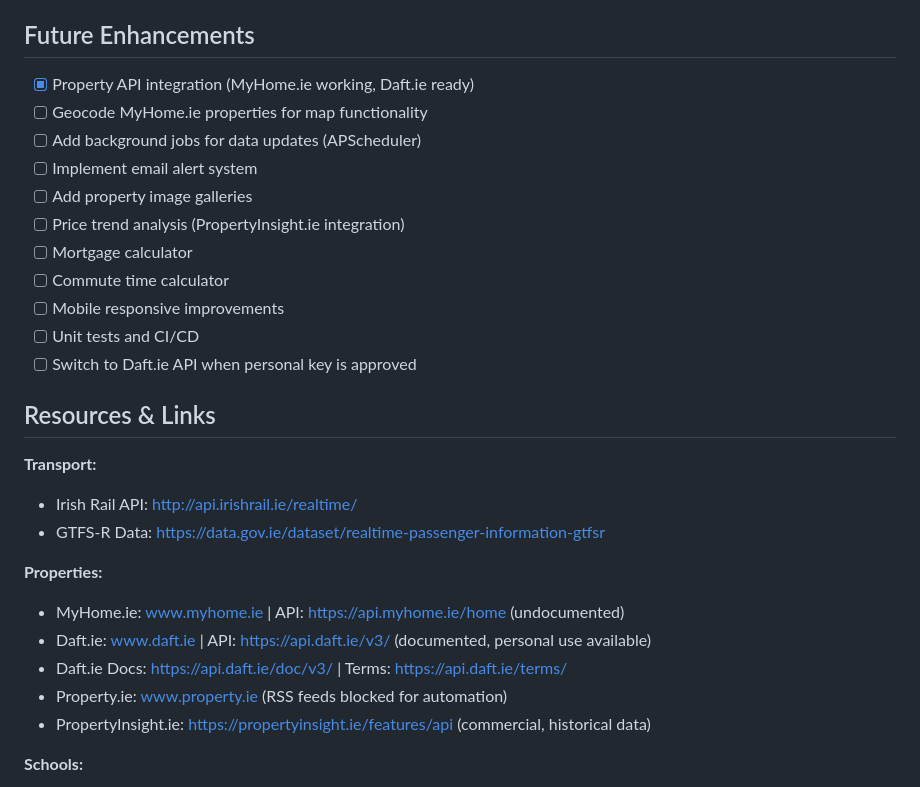
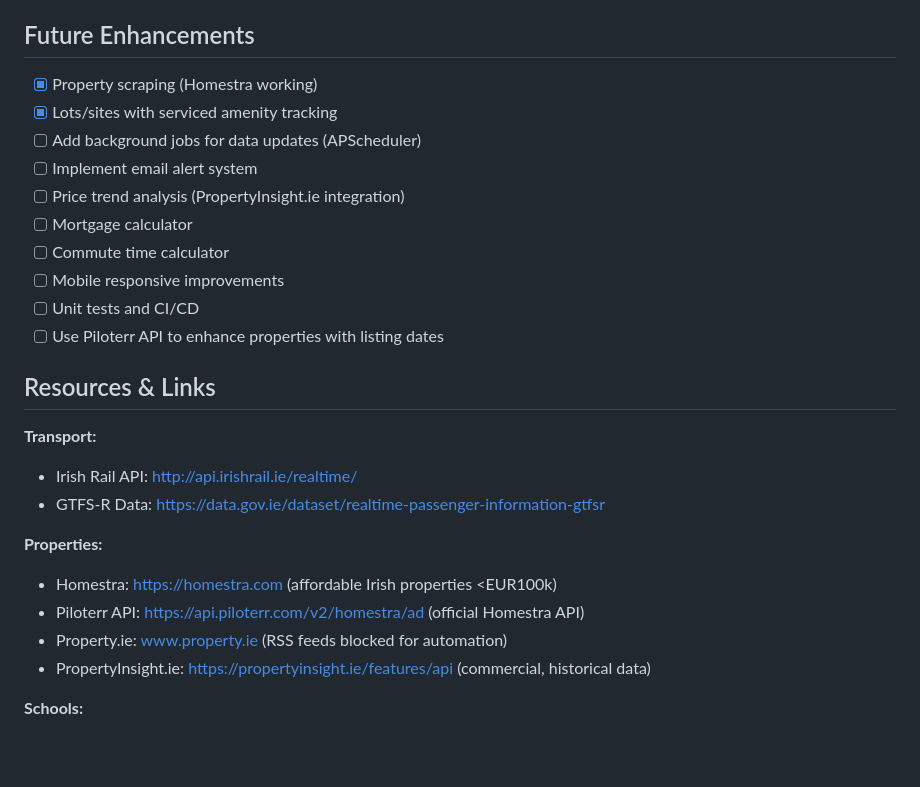
Before and after one commit to ddeveloper72/find-me-a-home, a Markdown page: .github/instructions/copilot-instructions.md, the part around one of its changes. GitHub-like rendering; blank space fills up the shorter version.

```diff
--- a/.github/instructions/copilot-instructions.md
+++ b/.github/instructions/copilot-instructions.md
@@ -196,17 +228,16 @@ We have discovered several API options for Irish property data:
 - Status: Placeholder implementation
 
 ## Future Enhancements
-- [x] Property API integration (MyHome.ie working, Daft.ie ready)
-- [ ] Geocode MyHome.ie properties for map functionality
+- [x] Property scraping (Homestra working)
+- [x] Lots/sites with serviced amenity tracking
 - [ ] Add background jobs for data updates (APScheduler)
 - [ ] Implement email alert system
-- [ ] Add property image galleries
 - [ ] Price trend analysis (PropertyInsight.ie integration)
 - [ ] Mortgage calculator
 - [ ] Commute time calculator
 - [ ] Mobile responsive improvements
 - [ ] Unit tests and CI/CD
-- [ ] Switch to Daft.ie API when personal key is approved
+- [ ] Use Piloterr API to enhance properties with listing dates
 
 ## Resources & Links
 
@@ -215,9 +246,8 @@ We have discovered several API options for Irish property data:
 - GTFS-R Data: https://data.gov.ie/dataset/realtime-passenger-information-gtfsr
 
 **Properties:**
-- MyHome.ie: www.myhome.ie | API: https://api.myhome.ie/home (undocumented)
-- Daft.ie: www.daft.ie | API: https://api.daft.ie/v3/ (documented, personal use available)
-- Daft.ie Docs: https://api.daft.ie/doc/v3/ | Terms: https://api.daft.ie/terms/
+- Homestra: https://homestra.com (affordable Irish properties <EUR100k)
+- Piloterr API: https://api.piloterr.com/v2/homestra/ad (official Homestra API)
 - Property.ie: www.property.ie (RSS feeds blocked for automation)
 - PropertyInsight.ie: https://propertyinsight.ie/features/api (commercial, historical data)
 
```
Also changed, not shown: other parts of .github/instructions/copilot-instructions.md (+38 -6 lines).
